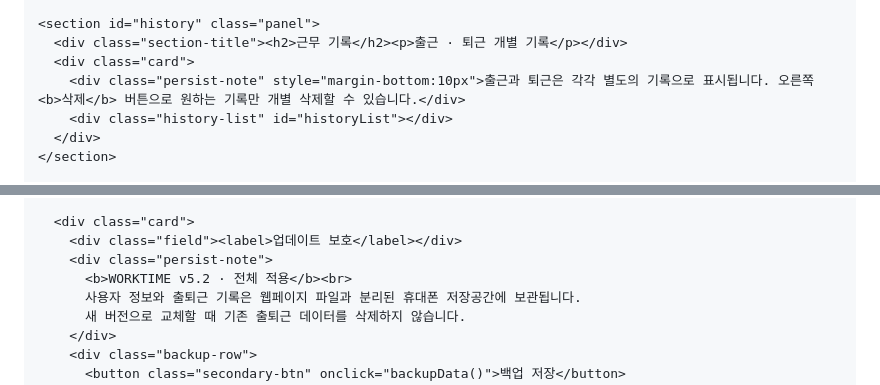
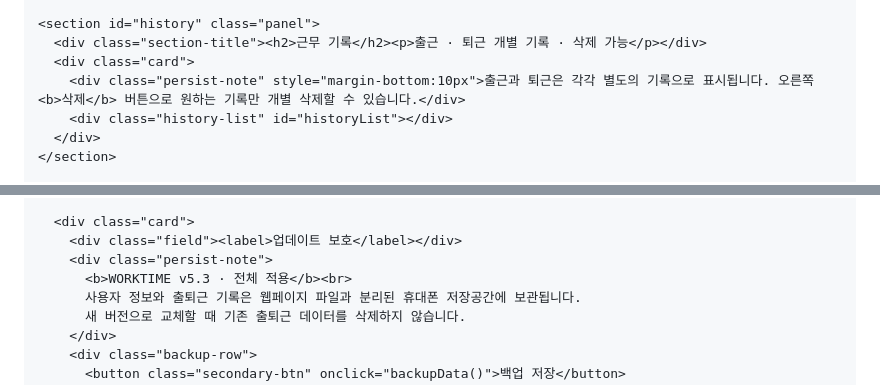
Before and after one commit to gmldnjs4001/Attendance-Management, a Markdown page: README.md, 2 parts joined by grey strips. Drawn GitHub-style.

```diff
--- a/README.md
+++ b/README.md
@@ -263,7 +250,7 @@
     </section>
 
     <section id="history" class="panel">
-      <div class="section-title"><h2>근무 기록</h2><p>출근 · 퇴근 개별 기록</p></div>
+      <div class="section-title"><h2>근무 기록</h2><p>출근 · 퇴근 개별 기록 · 삭제 가능</p></div>
       <div class="card">
         <div class="persist-note" style="margin-bottom:10px">출근과 퇴근은 각각 별도의 기록으로 표시됩니다. 오른쪽 <b>삭제</b> 버튼으로 원하는 기록만 개별 삭제할 수 있습니다.</div>
         <div class="history-list" id="historyList"></div>
@@ -345,7 +332,7 @@
       <div class="card">
         <div class="field"><label>업데이트 보호</label></div>
         <div class="persist-note">
-          <b>WORKTIME v5.2 · 전체 적용</b><br>
+          <b>WORKTIME v5.3 · 전체 적용</b><br>
           사용자 정보와 출퇴근 기록은 웹페이지 파일과 분리된 휴대폰 저장공간에 보관됩니다.
           새 버전으로 교체할 때 기존 출퇴근 데이터를 삭제하지 않습니다.
         </div>
```
Also changed, not shown: other parts of README.md (+68 -131 lines).
